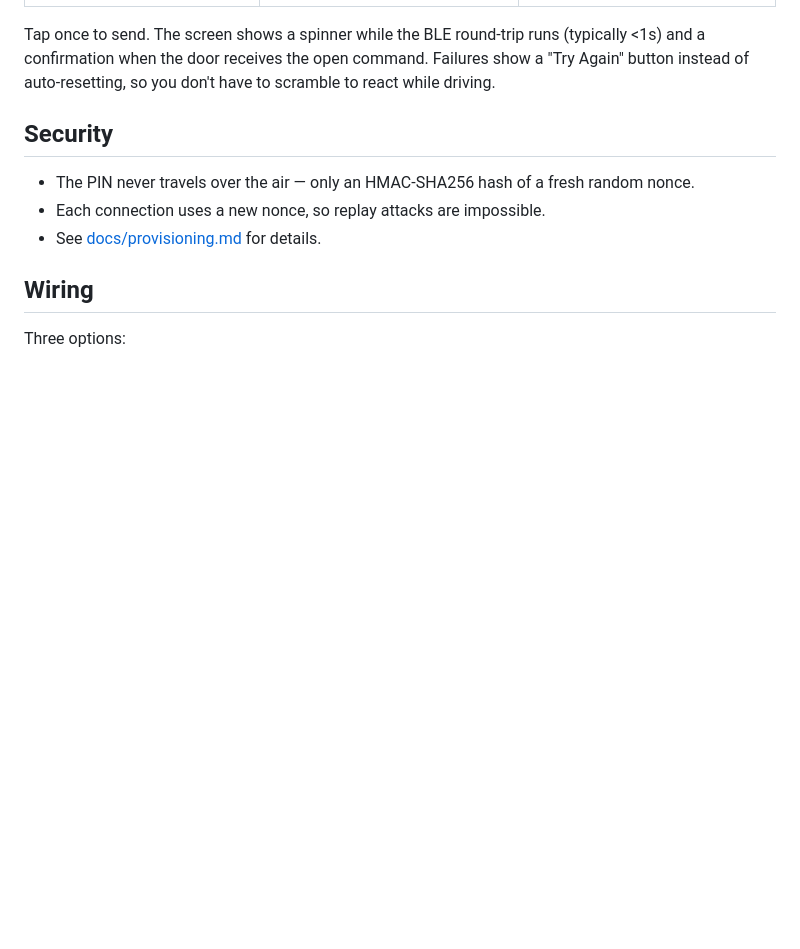
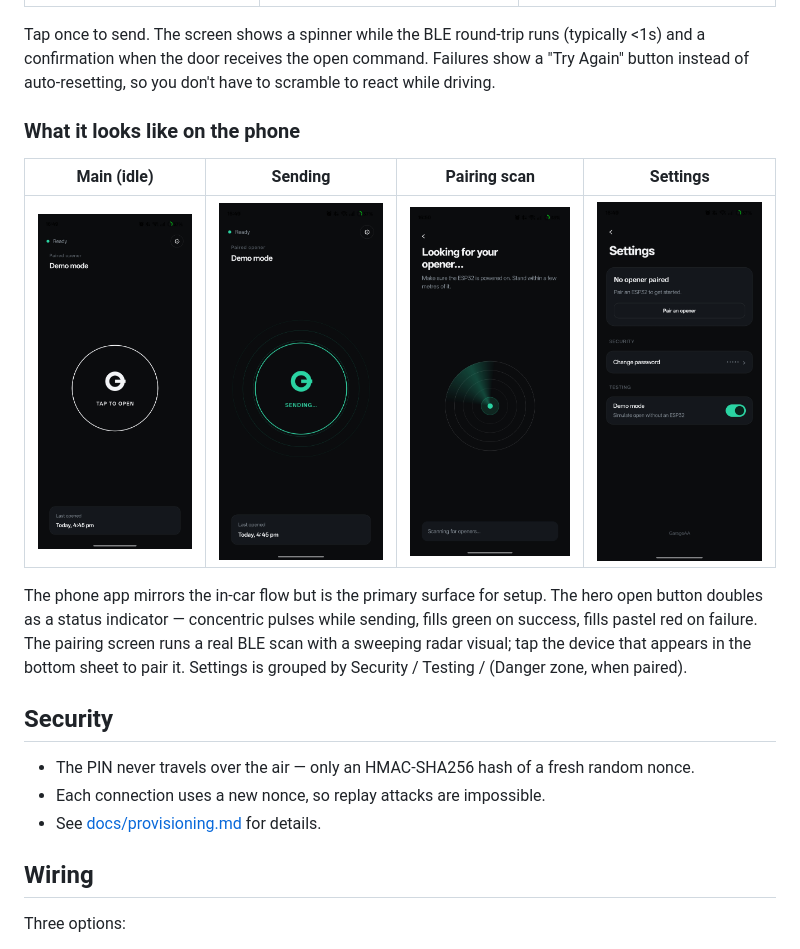
Before and after one commit to GerardUmbert/GarageAAtoESP32, a Markdown page: README.md, the part around the change. Rendered like a GitHub page; pictures changed too: docs/screenshots/phone-main-idle.jpg (added), docs/screenshots/phone-main-sending.jpg (added), docs/screenshots/phone-scan.jpg (added); blank space fills up the shorter version.

```diff
--- a/README.md
+++ b/README.md
@@ -127,6 +127,14 @@ Connect your phone to Android Auto. Open **Garage Opener** and tap **Open Garage
 
 Tap once to send. The screen shows a spinner while the BLE round-trip runs (typically &lt;1s) and a confirmation when the door receives the open command. Failures show a "Try Again" button instead of auto-resetting, so you don't have to scramble to react while driving.
 
+### What it looks like on the phone
+
+| Main (idle) | Sending | Pairing scan | Settings |
+|---|---|---|---|
+| ![Phone main idle](docs/screenshots/phone-main-idle.jpg) | ![Phone sending](docs/screenshots/phone-main-sending.jpg) | ![Phone scan](docs/screenshots/phone-scan.jpg) | ![Phone settings](docs/screenshots/phone-settings.jpg) |
+
+The phone app mirrors the in-car flow but is the primary surface for setup. The hero open button doubles as a status indicator — concentric pulses while sending, fills green on success, fills pastel red on failure. The pairing screen runs a real BLE scan with a sweeping radar visual; tap the device that appears in the bottom sheet to pair it. Settings is grouped by Security / Testing / (Danger zone, when paired).
+
 ## Security
 
 - The PIN never travels over the air — only an HMAC-SHA256 hash of a fresh random nonce.
```
Also changed, not shown: CHANGELOG.md (+16 -0 lines), 1 other file.
